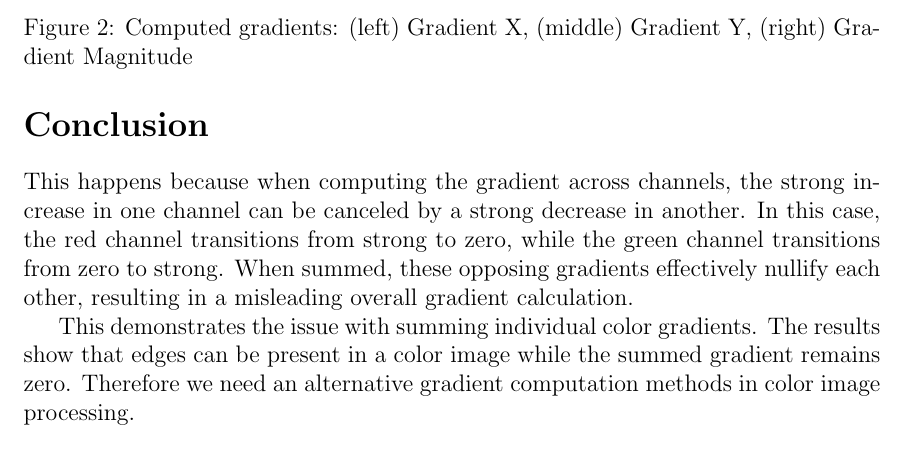
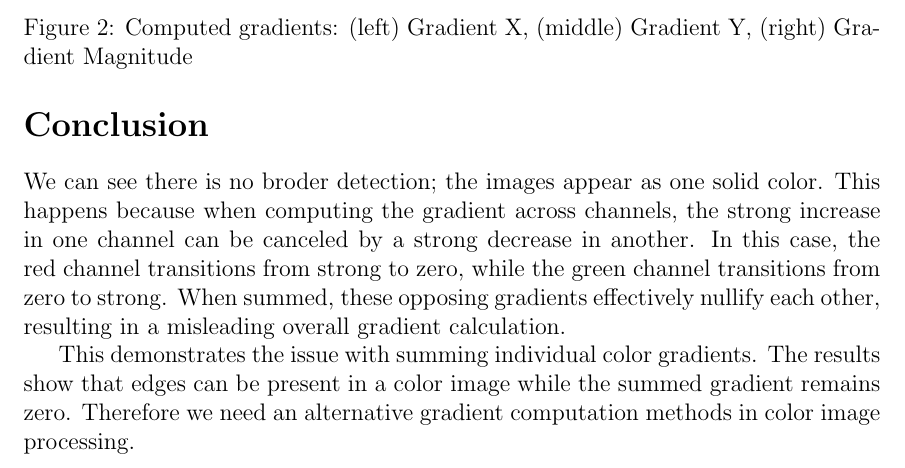
Before and after one commit to USI-Projects-Collection/Computer_Vision, a LaTeX problem sheet (Assignment4/Tex/assignment4.tex, which reads Assignment4/Tex/ex1.tex): part of page 2 of 3, cut so that both start at the same text. Compiled offline with pdfLaTeX.

Commit message:
asdfasdfibjek

```diff
--- a/Assignment4/Tex/ex1.tex
+++ b/Assignment4/Tex/ex1.tex
@@ -34,6 +34,7 @@ Figure \ref{fig:results} shows the computed gradients for the synthetic image. T
 \end{figure}
 
 \section*{Conclusion}
+We can see there is no broder detection; the images appear as one solid color.
 This happens because when computing the gradient across channels, the strong increase in one channel can be canceled by a strong decrease in another. In this case, the red channel transitions from strong to zero, while the green channel transitions from zero to strong. When summed, these opposing gradients effectively nullify each other, resulting in a misleading overall gradient calculation.
 
 This demonstrates the issue with summing individual color gradients. The results show that edges can be present in a color image while the summed gradient remains zero. Therefore we need an alternative gradient computation methods in color image processing.
```
Also changed, not shown: Assignment4/Tex/assignment4.pdf, 2 other files.
